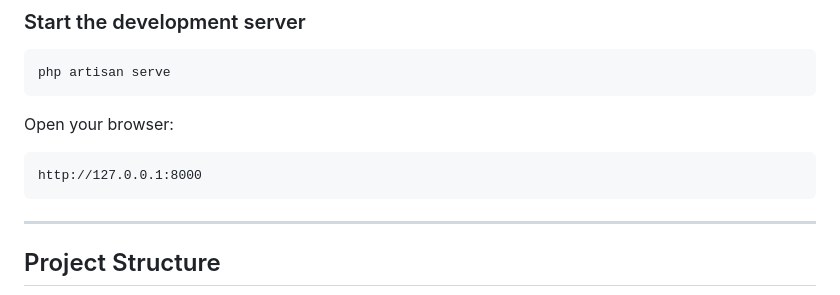
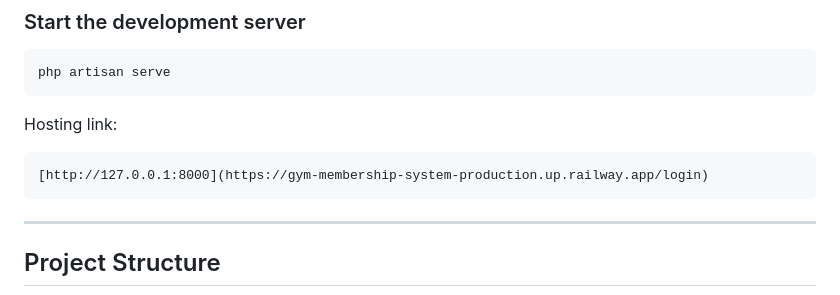
Before and after one commit to christianabalos/gym-membership-system, a Markdown page: README.md, the part around the change. Rendered like a GitHub page.

````diff
--- a/README.md
+++ b/README.md
@@ -152,10 +152,10 @@ npm run dev
 php artisan serve
 ```
 
-Open your browser:
+Hosting link:
 
 ```
-http://127.0.0.1:8000
+[http://127.0.0.1:8000](https://gym-membership-system-production.up.railway.app/login)
 ```
 
 ---
````
